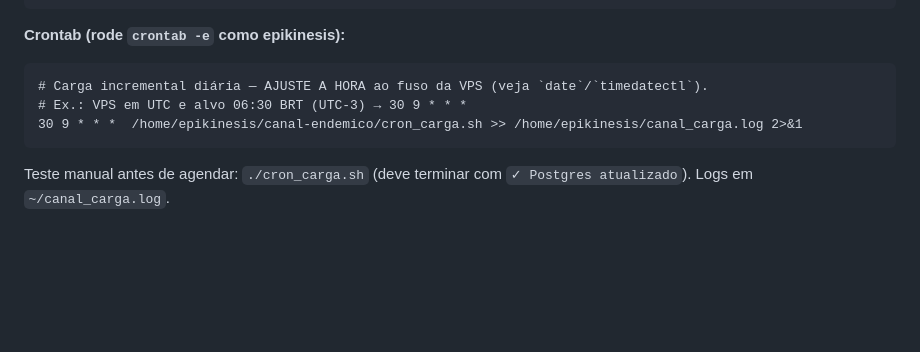
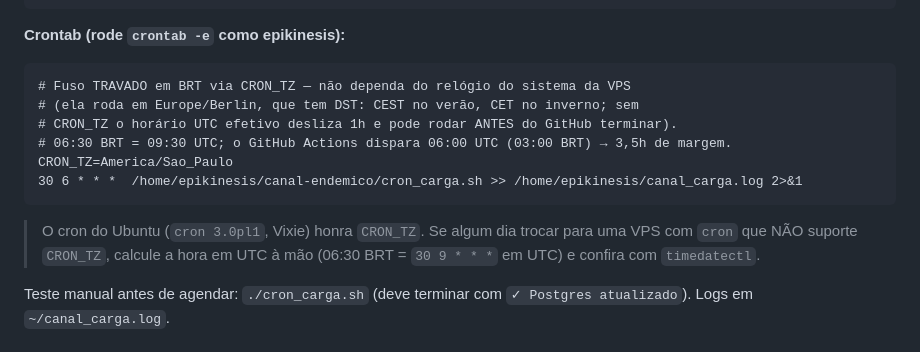
Before and after one commit to ekokubun/canal-endemico, a Markdown page: db/README.md, the part around the change. Rendered like a GitHub page; blank space fills up the shorter version.

Commit message:
docs: travar fuso do cron em BRT via CRON_TZ
Substitui o agendamento amarrado ao relogio do sistema (que na VPS roda em
Europe/Berlin, com DST) por CRON_TZ=America/Sao_Paulo + 30 6 * * *. Assim
06:30 BRT fica fixo (09:30 UTC), imune a CEST/CET, garantindo a margem de
3,5h depois do GitHub Actions (03:00 BRT). Remove a divergencia 30 11 vs 30 9.

Co-Authored-By: Claude Opus 4.8 <noreply@anthropic.com>

````diff
--- a/db/README.md
+++ b/db/README.md
@@ -92,10 +92,16 @@ chmod +x cron_carga.sh
 
 **Crontab (rode `crontab -e` como epikinesis):**
 ```cron
-# Carga incremental diária — AJUSTE A HORA ao fuso da VPS (veja `date`/`timedatectl`).
-# Ex.: VPS em UTC e alvo 06:30 BRT (UTC-3) → 30 9 * * *
-30 9 * * *  /home/epikinesis/canal-endemico/cron_carga.sh >> /home/epikinesis/canal_carga.log 2>&1
+# Fuso TRAVADO em BRT via CRON_TZ — não dependa do relógio do sistema da VPS
+# (ela roda em Europe/Berlin, que tem DST: CEST no verão, CET no inverno; sem
+# CRON_TZ o horário UTC efetivo desliza 1h e pode rodar ANTES do GitHub terminar).
+# 06:30 BRT = 09:30 UTC; o GitHub Actions dispara 06:00 UTC (03:00 BRT) → 3,5h de margem.
+CRON_TZ=America/Sao_Paulo
+30 6 * * *  /home/epikinesis/canal-endemico/cron_carga.sh >> /home/epikinesis/canal_carga.log 2>&1
 ```
+> O cron do Ubuntu (`cron 3.0pl1`, Vixie) honra `CRON_TZ`. Se algum dia trocar para
+> uma VPS com `cron` que NÃO suporte `CRON_TZ`, calcule a hora em UTC à mão
+> (06:30 BRT = `30 9 * * *` em UTC) e confira com `timedatectl`.
 
 Teste manual antes de agendar: `./cron_carga.sh` (deve terminar com
 `✓ Postgres atualizado`). Logs em `~/canal_carga.log`.
````
